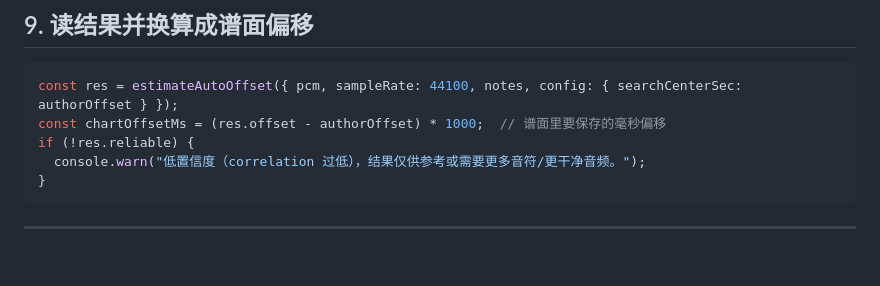
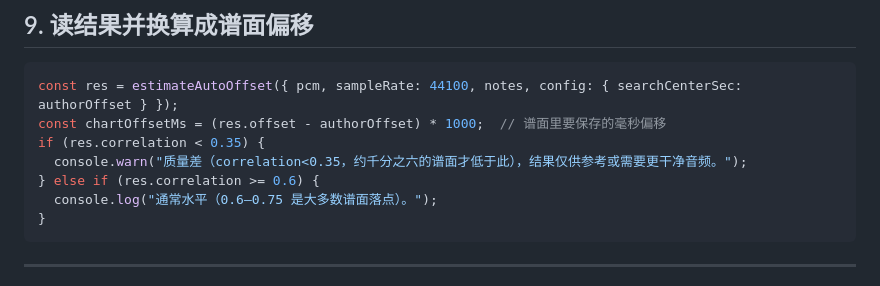
Before and after one commit to TeamFlos/prpr-auto-offset-wasm, a Markdown page: examples/README.md, the part around the change. Drawn GitHub-style; blank space fills up the shorter version.

````diff
--- a/examples/README.md
+++ b/examples/README.md
@@ -173,8 +173,10 @@ const note: NoteEvent = { time: 1.0, kind: "tap" };       // kind: "tap"|"hold"|
 ```ts
 const res = estimateAutoOffset({ pcm, sampleRate: 44100, notes, config: { searchCenterSec: authorOffset } });
 const chartOffsetMs = (res.offset - authorOffset) * 1000;  // 谱面里要保存的毫秒偏移
-if (!res.reliable) {
-  console.warn("低置信度（correlation 过低），结果仅供参考或需要更多音符/更干净音频。");
+if (res.correlation < 0.35) {
+  console.warn("质量差（correlation<0.35，约千分之六的谱面才低于此），结果仅供参考或需要更干净音频。");
+} else if (res.correlation >= 0.6) {
+  console.log("通常水平（0.6–0.75 是大多数谱面落点）。");
 }
 ```
 
````
Also changed, not shown: README.md (+9 -3 lines).
